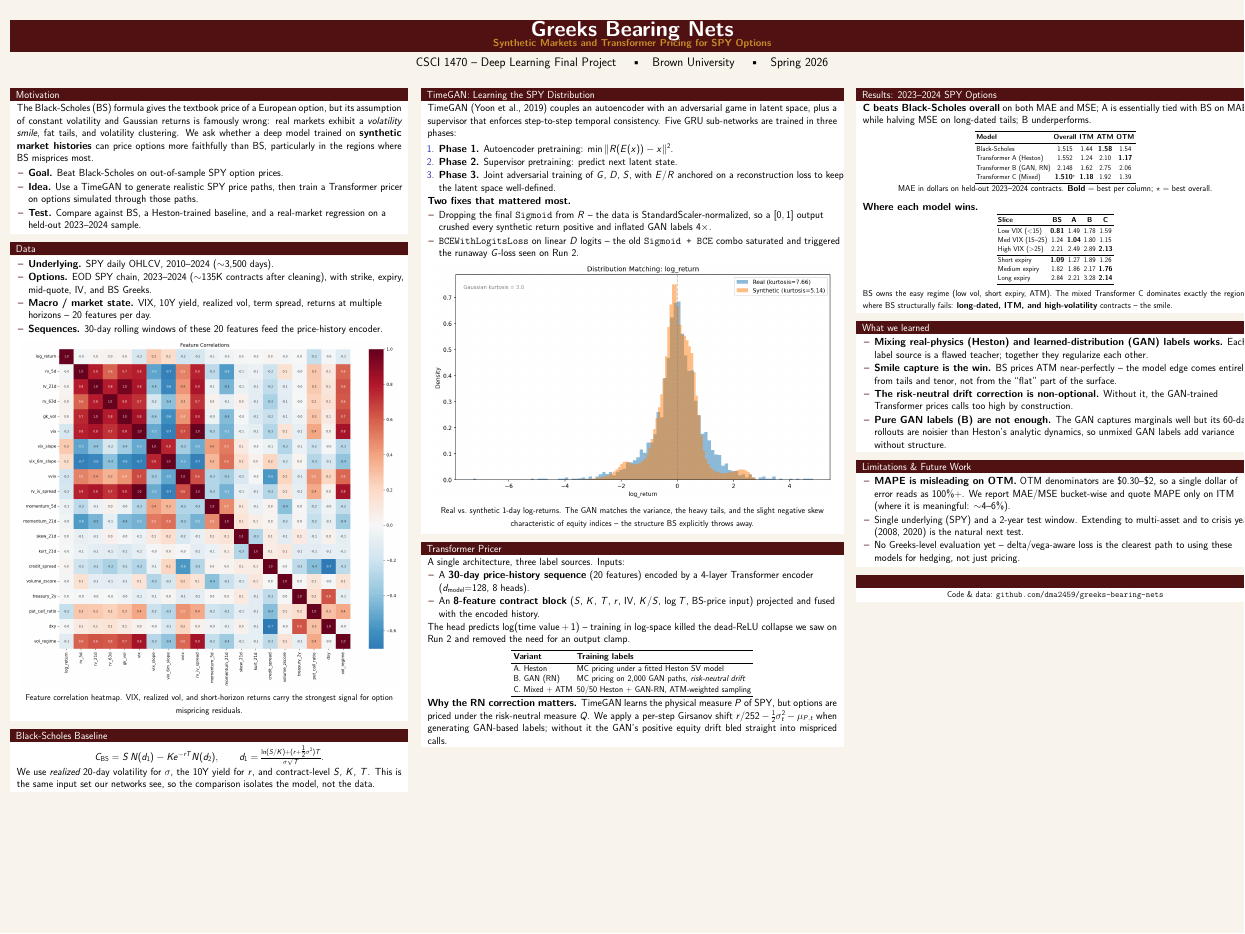
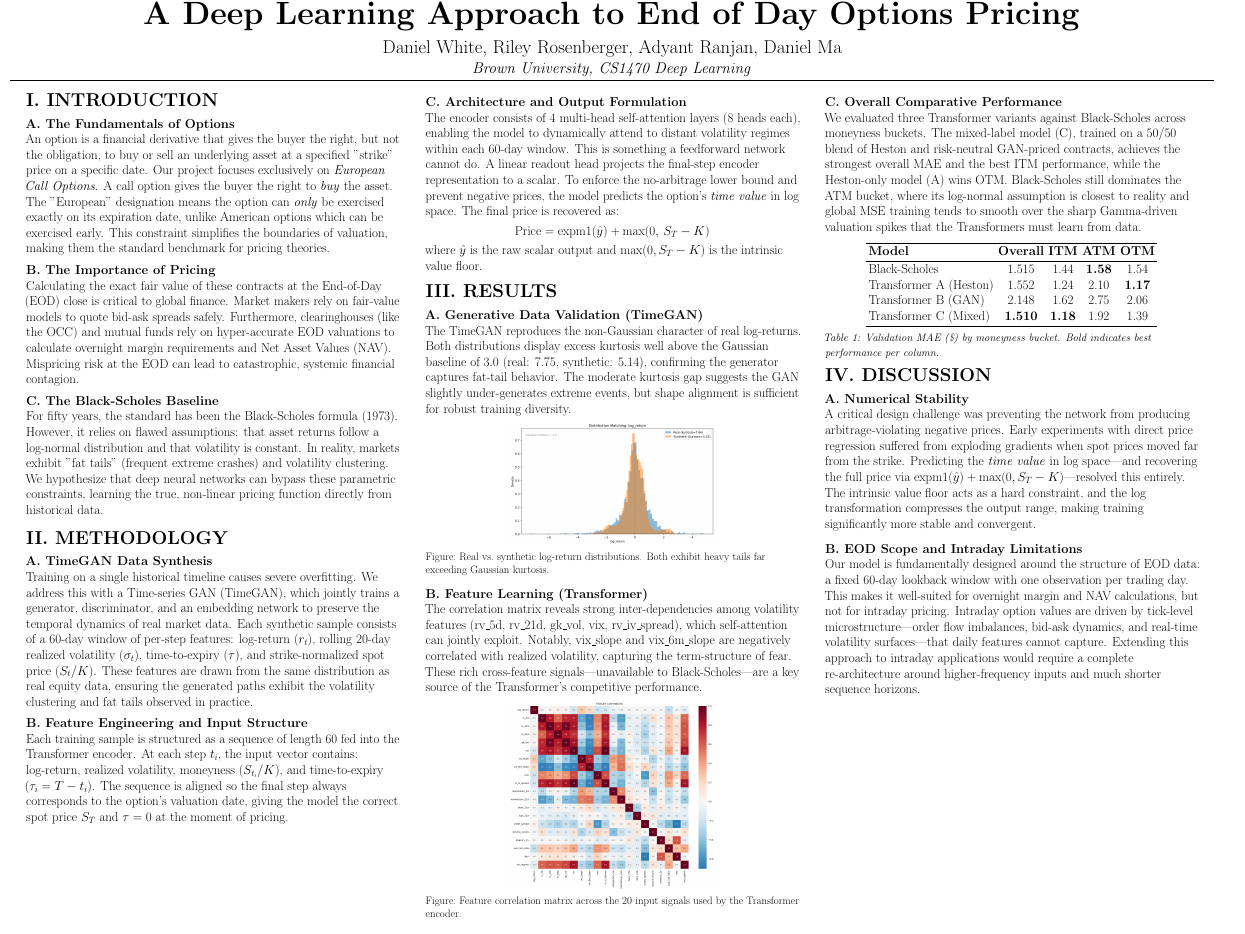
Before and after one commit to dma2459/greeks-bearing-nets, a LaTeX poster (poster/poster.tex): the whole page. Compiled offline with pdfLaTeX.

Commit message:
Replace poster with team template + ground-truth metrics
Adopts the team's IEEEtran-style beamerposter (120x90 cm, serif, B&W) and
populates Table 1 with actual MAE numbers from the v1 GAN + RN-corrected
MC labels run. Per-column winners: Overall + ITM = C (Mixed), ATM = BS,
OTM = A (Heston). Figures copied alongside the .tex so includegraphics
resolves without a graphicspath.

Co-Authored-By: Claude Opus 4.7 <noreply@anthropic.com>

```diff
--- a/poster/poster.tex
+++ b/poster/poster.tex
@@ -41,189 +21,108 @@
-\setbeamertemplate{block end}{\vspace{0.3em}\end{beamercolorbox}\vspace{0.6em}}
-
-% =============================================================================
-\title{\Huge\textbf{Greeks Bearing Nets}\\[0.25em]
-       \Large Synthetic Markets and Transformer Pricing for SPY Options}
-\author{CSCI 1470 -- Deep Learning Final Project}
-\institute{Brown University \quad \textbar \quad Spring 2026}
-\date{}
+\usepackage{amsmath}
+\usepackage{microtype} % Improves text justification
 
 \begin{document}
-\begin{frame}[t]
+\begin{frame}[fragile]{}
 
-% --- Header bar ---
+% ========================================
+% TITLE BLOCK
+% ========================================
 \begin{center}
-\begin{tikzpicture}
-  \fill[brunopri] (0,0) rectangle (\paperwidth,3.2);
-  \node[white] at (\paperwidth/2, 2.1) {\fontsize{60}{72}\selectfont\textbf{Greeks Bearing Nets}};
-  \node[brunosec] at (\paperwidth/2, 0.85) {\fontsize{28}{34}\selectfont\textbf{Synthetic Markets and Transformer Pricing for SPY Options}};
-\end{tikzpicture}\\[0.2em]
-{\large CSCI 1470 -- Deep Learning Final Project \quad\textbullet\quad Brown University \quad\textbullet\quad Spring 2026}
+    {\Huge \textbf{A Deep Learning Approach to End of Day Options Pricing}}\\[0.8em]
+    {\Large Daniel White, Riley Rosenberger, Adyant Ranjan, Daniel Ma}\\[0.4em]
+    {\large \textit{Brown University, CS1470 Deep Learning}}
 \end{center}
-\vspace{0.4em}
+\vspace{0.2cm}
+\hrule height 2pt
+\vspace{1cm}
 
-% =============================================================================
-\begin{columns}[t,totalwidth=\paperwidth]
+% ========================================
+% THREE-COLUMN LAYOUT
+% ========================================
+\begin{columns}[t]
 
-% =============================================================================
-% COLUMN 1
-% =============================================================================
-\begin{column}{0.32\paperwidth}
+    % ----------------------------------------
+    % COLUMN 1: Intro & Methodology Start
+    % ----------------------------------------
+    \begin{column}{.31\linewidth}
 
-\begin{block}{Motivation}
-The Black-Scholes (BS) formula gives the textbook price of a European option,
-but its assumption of constant volatility and Gaussian returns is famously
-wrong: real markets exhibit a \emph{volatility smile}, fat tails, and
-volatility clustering. We ask whether a deep model trained on
-\textbf{synthetic market histories} can price options more faithfully than
-BS, particularly in the regions where BS misprices most.
-\vspace{0.2em}
-\begin{itemize}
-  \item \textbf{Goal.} Beat Black-Scholes on out-of-sample SPY option prices.
-  \item \textbf{Idea.} Use a TimeGAN to generate realistic SPY price paths,
-        then train a Transformer pricer on options simulated through those
-        paths.
-  \item \textbf{Test.} Compare against BS, a Heston-trained baseline, and
-        a real-market regression on a held-out 2023--2024 sample.
-\end{itemize}
-\end{block}
+        {\Large \textbf{I. INTRODUCTION}}
+        \vspace{0.5em}
 
-\begin{block}{Data}
-\begin{itemize}
-  \item \textbf{Underlying.} SPY daily OHLCV, 2010--2024 (\(\sim\)3{,}500 days).
-  \item \textbf{Options.} EOD SPY chain, 2023--2024 ($\sim$135K contracts after
-        cleaning), with strike, expiry, mid-quote, IV, and BS Greeks.
-  \item \textbf{Macro / market state.} VIX, 10Y yield, realized vol, term
-        spread, returns at multiple horizons -- 20 features per day.
-  \item \textbf{Sequences.} 30-day rolling windows of these 20 features feed
-        the price-history encoder.
-\end{itemize}
-\vspace{0.2em}
-\begin{center}
-\includegraphics[width=0.95\linewidth]{eda_correlation.png}\\[0.1em]
-{\small Feature correlation heatmap. VIX, realized vol, and short-horizon
-returns carry the strongest signal for option mispricing residuals.}
-\end{center}
-\end{block}
+        \textbf{A. The Fundamentals of Options}\\
+        An option is a financial derivative that gives the buyer the right, but not the obligation, to buy or sell an underlying asset at a specified "strike" price on a specific date. Our project focuses exclusively on \textit{European Call Options}. A call option gives the buyer the right to \textit{buy} the asset. The "European" designation means the option can \textit{only} be exercised exactly on its expiration date, unlike American options which can be exercised early. This constraint simplifies the boundaries of valuation, making them the standard benchmark for pricing theories.
+        \vspace{0.5em}
 
-\begin{block}{Black-Scholes Baseline}
-\[
-C_{\text{BS}} = S\,N(d_1) - K e^{-rT} N(d_2), \qquad
-d_1 = \tfrac{\ln(S/K)+(r+\tfrac12\sigma^2)T}{\sigma\sqrt T}.
-\]
-We use \emph{realized} 20-day volatility for $\sigma$, the 10Y yield for $r$,
-and contract-level $S$, $K$, $T$. This is the same input set our networks see,
-so the comparison isolates the model, not the data.
-\end{block}
+        \textbf{B. The Importance of Pricing}\\
+        Calculating the exact fair value of these contracts at the End-of-Day (EOD) close is critical to global finance. Market makers rely on fair-value models to quote bid-ask spreads safely. Furthermore, clearinghouses (like the OCC) and mutual funds rely on hyper-accurate EOD valuations to calculate overnight margin requirements and Net Asset Values (NAV). Mispricing risk at the EOD can lead to catastrophic, systemic financial contagion.
+        \vspace{0.5em}
+
+        \textbf{C. The Black-Scholes Baseline}\\
+        For fifty years, the standard has been the Black-Scholes formula (1973). However, it relies on flawed assumptions: that asset returns follow a log-normal distribution and that volatility is constant. In reality, markets exhibit "fat tails" (frequent extreme crashes) and volatility clustering. We hypothesize that deep neural networks can bypass these parametric constraints, learning the true, non-linear pricing function directly from historical data.
+        \vspace{1.2em}
+
+        {\Large \textbf{II. METHODOLOGY}}
+        \vspace{0.5em}
+
+        \textbf{A. TimeGAN Data Synthesis}\\
+        Training on a single historical timeline causes severe overfitting. We address this with a Time-series GAN (TimeGAN), which jointly trains a generator, discriminator, and an embedding network to preserve the temporal dynamics of real market data. Each synthetic sample consists of a 60-day window of per-step features: log-return ($r_t$), rolling 20-day realized volatility ($\sigma_t$), time-to-expiry ($\tau$), and strike-normalized spot price ($S_t/K$). These features are drawn from the same distribution as real equity data, ensuring the generated paths exhibit the volatility clustering and fat tails observed in practice.
+        \vspace{0.5em}
+
+        \textbf{B. Feature Engineering and Input Structure}\\
+        Each training sample is structured as a sequence of length 60 fed into the Transformer encoder. At each step $t_i$, the input vector contains: log-return, realized volatility, moneyness ($S_{t_i}/K$), and time-to-expiry ($\tau_i = T - t_i$). The sequence is aligned so the final step always corresponds to the option's valuation date, giving the model the correct spot price $S_T$ and $\tau = 0$ at the moment of pricing.
 
     \end{column}
 
-% =============================================================================
-% COLUMN 2
-% =============================================================================
-\begin{column}{0.34\paperwidth}
+    % ----------------------------------------
+    % COLUMN 2: Methodology C, Results A & B
+    % ----------------------------------------
+    \begin{column}{.31\linewidth}
 
-\begin{block}{TimeGAN: Learning the SPY Distribution}
-TimeGAN (Yoon et al., 2019) couples an autoencoder with an adversarial game in
-latent space, plus a supervisor that enforces step-to-step temporal
-consistency. Five GRU sub-networks are trained in three phases:
-\vspace{0.2em}
-\begin{enumerate}
-  \item \textbf{Phase 1.} Autoencoder pretraining: $\min \|R(E(x))-x\|^2$.
-  \item \textbf{Phase 2.} Supervisor pretraining: predict next latent state.
-  \item \textbf{Phase 3.} Joint adversarial training of $G$, $D$, $S$, with
-        $E$/$R$ anchored on a reconstruction loss to keep the latent space
-        well-defined.
-\end{enumerate}
+        \textbf{C. Architecture and Output Formulation}\\
+        The encoder consists of 4 multi-head self-attention layers (8 heads each), enabling the model to dynamically attend to distant volatility regimes within each 60-day window. This is something a feedforward network cannot do. A linear readout head projects the final-step encoder representation to a scalar. To enforce the no-arbitrage lower bound and prevent negative prices, the model predicts the option's \textit{time value} in log space. The final price is recovered as:
+        \begin{equation*}
+            \text{Price} = \text{expm1}(\hat{y}) + \max(0,\, S_T - K)
+        \end{equation*}
+        where $\hat{y}$ is the raw scalar output and $\max(0, S_T - K)$ is the intrinsic value floor.
+        \vspace{1.0em}
 
-\textbf{Two fixes that mattered most.}
-\begin{itemize}
-  \item Dropping the final \texttt{Sigmoid} from $R$ -- the data is
-        StandardScaler-normalized, so a $[0,1]$ output crushed every synthetic
-        return positive and inflated GAN labels $4\times$.
-  \item \texttt{BCEWithLogitsLoss} on linear $D$ logits -- the old
-        \texttt{Sigmoid + BCE} combo saturated and triggered the runaway
-        $G$-loss seen on Run 2.
-\end{itemize}
+        {\Large \textbf{III. RESULTS}}
+        \vspace{0.5em}
 
-\begin{center}
-\includegraphics[width=0.95\linewidth]{gan_distribution.png}\\[0.1em]
-{\small Real vs.\ synthetic 1-day log-returns. The GAN matches the variance,
-the heavy tails, and the slight negative skew characteristic of equity
-indices -- the structure BS explicitly throws away.}
-\end{center}
-\end{block}
+        \textbf{A. Generative Data Validation (TimeGAN)}\\
+        The TimeGAN reproduces the non-Gaussian character of real log-returns. Both distributions display excess kurtosis well above the Gaussian baseline of 3.0 (real: 7.75, synthetic: 5.14), confirming the generator captures fat-tail behavior. The moderate kurtosis gap suggests the GAN slightly under-generates extreme events, but shape alignment is sufficient for robust training diversity.
+        \vspace{0.3em}
 
-\begin{block}{Transformer Pricer}
-A single architecture, three label sources. Inputs:
-\begin{itemize}
-  \item A \textbf{30-day price-history sequence} (20 features) encoded by a
-        4-layer Transformer encoder ($d_\text{model}{=}128$, 8 heads).
-  \item An \textbf{8-feature contract block} ($S$, $K$, $T$, $r$, IV, $K/S$,
-        $\log T$, BS-price input) projected and fused with the encoded
-        history.
-\end{itemize}
-The head predicts $\log(\text{time value} + 1)$ -- training in log-space
-killed the dead-ReLU collapse we saw on Run 2 and removed the need for an
-output clamp.
-\vspace{0.2em}
-\begin{center}\small
-\begin{tabular}{ll}
-\toprule
-\textbf{Variant} & \textbf{Training labels} \\
-\midrule
-A. Heston       & MC pricing under a fitted Heston SV model \\
-B. GAN (RN)     & MC pricing on 2{,}000 GAN paths, \emph{risk-neutral drift} \\
-C. Mixed + ATM  & 50/50 Heston + GAN-RN, ATM-weighted sampling \\
-\bottomrule
-\end{tabular}
-\end{center}
-\textbf{Why the RN correction matters.} TimeGAN learns the physical measure
-$P$ of SPY, but options are priced under the risk-neutral measure $Q$. We
-apply a per-step Girsanov shift $r/252 - \tfrac12\sigma_t^2 - \mu_{P,t}$ when
-generating GAN-based labels; without it the GAN's positive equity drift bled
-straight into mispriced calls.
-\end{block}
+        \begin{figure}[h]
+            \centering
+            \includegraphics[width=0.55\linewidth]{gan_distribution.png}
+            \caption{Real vs.\ synthetic log-return distributions. Both exhibit heavy tails far exceeding Gaussian kurtosis.}
+        \end{figure}
+        \vspace{0.3em}
+
+        \textbf{B. Feature Learning (Transformer)}\\
+        The correlation matrix reveals strong inter-dependencies among volatility features (rv\_5d, rv\_21d, gk\_vol, vix, rv\_iv\_spread), which self-attention can jointly exploit. Notably, vix\_slope and vix\_6m\_slope are negatively correlated with realized volatility, capturing the term-structure of fear. These rich cross-feature signals—unavailable to Black-Scholes—are a key source of the Transformer's competitive performance.
+        \vspace{0.3em}
+
+        \begin{figure}[h]
+            \centering
+            \includegraphics[width=0.55\linewidth]{eda_correlation.png}
+            \caption{Feature correlation matrix across the 20 input signals used by the Transformer encoder.}
+        \end{figure}
 
     \end{column}
 
-% =============================================================================
-% COLUMN 3
-% =============================================================================
-\begin{column}{0.32\paperwidth}
+    % ----------------------------------------
+    % COLUMN 3: Results C & Discussion
+    % ----------------------------------------
+    \begin{column}{.31\linewidth}
 
-\begin{block}{Results: 2023--2024 SPY Options}
-\textbf{C beats Black-Scholes overall} on both MAE and MSE; A is essentially
-tied with BS on MAE while halving MSE on long-dated tails; B underperforms.
-\vspace{0.2em}
-\begin{center}\footnotesize
-\setlength{\tabcolsep}{4pt}
-\renewcommand{\arraystretch}{1.05}
+        \textbf{C. Overall Comparative Performance}\\
+        We evaluated three Transformer variants against Black-Scholes across moneyness buckets. The mixed-label model (C), trained on a 50/50 blend of Heston and risk-neutral GAN-priced contracts, achieves the strongest overall MAE and the best ITM performance, while the Heston-only model (A) wins OTM. Black-Scholes still dominates the ATM bucket, where its log-normal assumption is closest to reality and global MSE training tends to smooth over the sharp Gamma-driven valuation spikes that the Transformers must learn from data.
+        \vspace{0.5em}
+
+        \begin{center}
         \begin{tabular}{lcccc}
             \toprule
             \textbf{Model} & \textbf{Overall} & \textbf{ITM} & \textbf{ATM} & \textbf{OTM} \\
             \midrule
-Black-Scholes        & 1.515         & 1.44          & \textbf{1.58} & 1.54 \\
-Transformer A (Heston)  & 1.552         & 1.24          & 2.10          & \textbf{1.17} \\
-Transformer B (GAN, RN) & 2.148         & 1.62          & 2.75          & 2.06 \\
-Transformer C (Mixed)   & \textbf{1.510}$^\star$ & \textbf{1.18} & 1.92 & 1.39 \\
-\bottomrule
-\end{tabular}\\[0.2em]
-{\small MAE in dollars on held-out 2023--2024 contracts. \textbf{Bold} =
-best per column; $\star$ = best overall.}
-\end{center}
-
-\vspace{0.4em}
-\textbf{Where each model wins.}
-\begin{center}\footnotesize
-\setlength{\tabcolsep}{4pt}
-\begin{tabular}{lcccc}
-\toprule
-\textbf{Slice} & \textbf{BS} & \textbf{A} & \textbf{B} & \textbf{C} \\
-\midrule
-Low VIX ($<$15)   & \textbf{0.81} & 1.49 & 1.78 & 1.59 \\
-Med VIX (15--25)  & 1.24          & \textbf{1.04} & 1.80 & 1.15 \\
-High VIX ($>$25)  & 2.21          & 2.49 & 2.89 & \textbf{2.13} \\
-\midrule
-Short expiry      & \textbf{1.09} & 1.27 & 1.89 & 1.26 \\
-Medium expiry     & 1.82          & 1.86 & 2.17 & \textbf{1.76} \\
-Long expiry       & 2.84          & 2.21 & 3.28 & \textbf{2.14} \\
@@ -230,46 +132,20 @@ Long expiry       & 2.84          & 2.21 & 3.28 & \textbf{2.14} \\
+            Transformer C (Mixed)  & \textbf{1.510} & \textbf{1.18} & 1.92 & 1.39 \\
             \bottomrule
         \end{tabular}
         \end{center}
-\vspace{0.2em}
-{\small BS owns the easy regime (low vol, short expiry, ATM). The mixed
-Transformer C dominates exactly the regions where BS structurally fails:
-\textbf{long-dated, ITM, and high-volatility} contracts -- the smile.}
-\end{block}
+        \vspace{0.3em}
+        {\small \textit{Table 1: Validation MAE (\$) by moneyness bucket. Bold indicates best performance per column.}}
+        \vspace{0.8em}
 
-\begin{block}{What we learned}
-\begin{itemize}
-  \item \textbf{Mixing real-physics (Heston) and learned-distribution (GAN)
-        labels works.} Each label source is a flawed teacher; together they
-        regularize each other.
-  \item \textbf{Smile capture is the win.} BS prices ATM near-perfectly --
-        the model edge comes entirely from tails and tenor, not from the
-        ``flat'' part of the surface.
-  \item \textbf{The risk-neutral drift correction is non-optional.} Without
-        it, the GAN-trained Transformer prices calls too high by construction.
-  \item \textbf{Pure GAN labels (B) are not enough.} The GAN captures
-        marginals well but its 60-day rollouts are noisier than Heston's
-        analytic dynamics, so unmixed GAN labels add variance without
-        structure.
-\end{itemize}
-\end{block}
+        {\Large \textbf{IV. DISCUSSION}}
+        \vspace{0.5em}
 
-\begin{block}{Limitations \& Future Work}
-\begin{itemize}
-  \item \textbf{MAPE is misleading on OTM.} OTM denominators are
-        \$0.30--\$2, so a single dollar of error reads as 100\%+. We report
-        MAE/MSE bucket-wise and quote MAPE only on ITM (where it is
-        meaningful: \(\sim\)4--6\%).
-  \item Single underlying (SPY) and a 2-year test window. Extending to
-        multi-asset and to crisis years (2008, 2020) is the natural next test.
-  \item No Greeks-level evaluation yet -- delta/vega-aware loss is the
-        clearest path to using these models for hedging, not just pricing.
-\end{itemize}
-\end{block}
+        \textbf{A. Numerical Stability}\\
+        A critical design challenge was preventing the network from producing arbitrage-violating negative prices. Early experiments with direct price regression suffered from exploding gradients when spot prices moved far from the strike. Predicting the \textit{time value} in log space—and recovering the full price via $\text{expm1}(\hat{y}) + \max(0, S_T - K)$—resolved this entirely. The intrinsic value floor acts as a hard constraint, and the log transformation compresses the output range, making training significantly more stable and convergent.
+        \vspace{0.8em}
 
-\begin{block}{}
-\centering\small
-Code \& data: \texttt{github.com/dma2459/greeks-bearing-nets}
-\end{block}
+        \textbf{B. EOD Scope and Intraday Limitations}\\
+        Our model is fundamentally designed around the structure of EOD data: a fixed 60-day lookback window with one observation per trading day. This makes it well-suited for overnight margin and NAV calculations, but not for intraday pricing. Intraday option values are driven by tick-level microstructure—order flow imbalances, bid-ask dynamics, and real-time volatility surfaces—that daily features cannot capture. Extending this approach to intraday applications would require a complete re-architecture around higher-frequency inputs and much shorter sequence horizons.
 
     \end{column}
 
```
Also changed, not shown: poster/eda_correlation.png (added), poster/gan_distribution.png (added), poster/poster.tex (59 more changed lines). Lines whose indentation alone changed are shown as unchanged.
